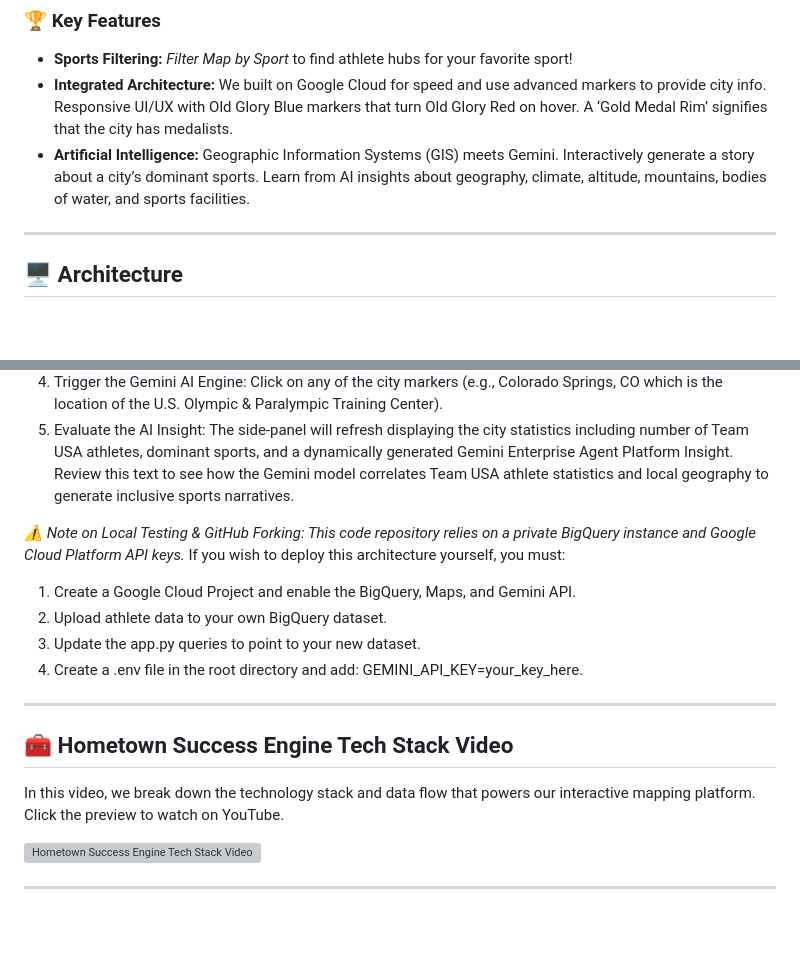
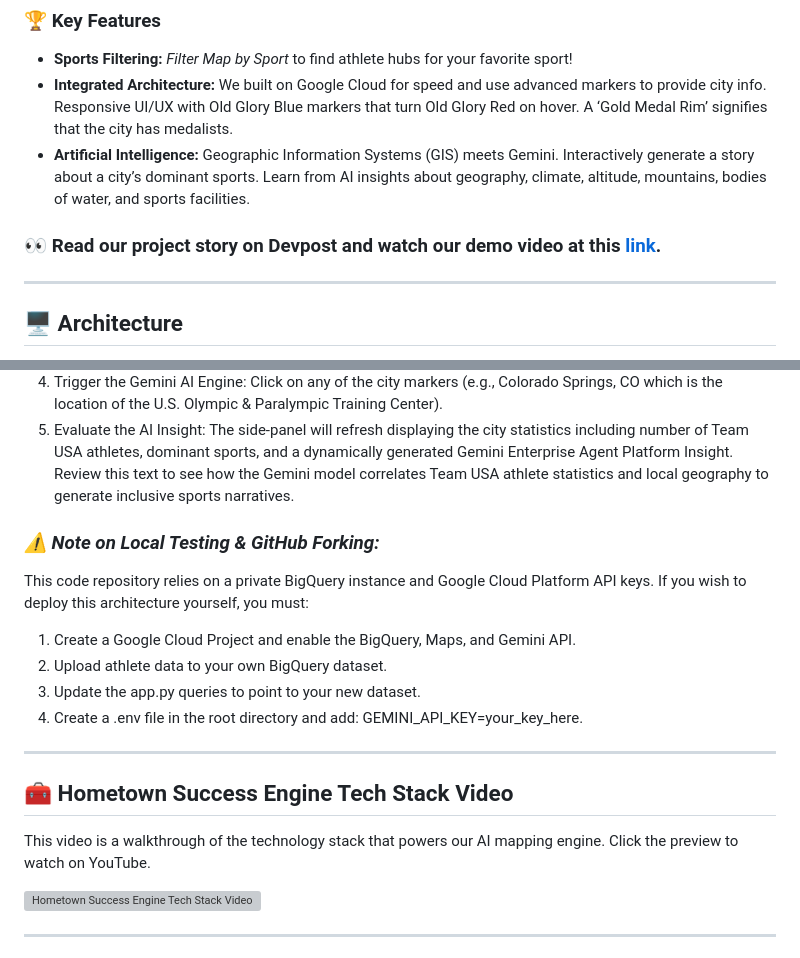
Before and after one commit to r-o-g-e-r-y-a-n-g/hometown-success-engine, a Markdown page: README.md, 2 parts joined by grey strips. Drawn GitHub-style; blank space fills up the shorter version; grey boxes are pictures that could not be loaded.

Commit message:
Updated README with Devpost link which includes demo video.

```diff
--- a/README.md
+++ b/README.md
@@ -16,6 +16,8 @@ Where can we find athletic success? Our project maps 7,800 Team USA athletes acr
 - **Sports Filtering:** *Filter Map by Sport* to find athlete hubs for your favorite sport!
 - **Integrated Architecture:** We built on Google Cloud for speed and use advanced markers to provide city info. Responsive UI/UX with Old Glory Blue markers that turn Old Glory Red on hover. A ‘Gold Medal Rim’ signifies that the city has medalists.
 - **Artificial Intelligence:** Geographic Information Systems (GIS) meets Gemini. Interactively generate a story about a city’s dominant sports. Learn from AI insights about geography, climate, altitude, mountains, bodies of water, and sports facilities.
+
+### 👀 Read our project story on Devpost and watch our demo video at this [link](https://devpost.com/software/hometown-success-engine-for-team-usa-powered-by-gemini).
 
 ---
 
@@ -37,8 +39,8 @@ The best way to evaluate the Hometown Success Engine is via our live deployment,
 5. Evaluate the AI Insight: The side-panel will refresh displaying the city statistics including number of Team USA athletes, dominant sports, and a dynamically generated Gemini Enterprise Agent Platform Insight. Review this text to see how the Gemini model correlates Team USA athlete statistics and local geography to generate inclusive sports narratives.
 
 
-*⚠️ Note on Local Testing & GitHub Forking: This code repository relies on a private BigQuery instance and Google Cloud Platform API keys.*
-If you wish to deploy this architecture yourself, you must:
+### *⚠️ Note on Local Testing & GitHub Forking:*
+This code repository relies on a private BigQuery instance and Google Cloud Platform API keys. If you wish to deploy this architecture yourself, you must:
 1. Create a Google Cloud Project and enable the BigQuery, Maps, and Gemini API.
 2. Upload athlete data to your own BigQuery dataset.
 3. Update the app.py queries to point to your new dataset.
@@ -47,7 +49,7 @@ If you wish to deploy this architecture yourself, you must:
 ---
 
 ## 🧰 Hometown Success Engine Tech Stack Video
-In this video, we break down the technology stack and data flow that powers our interactive mapping platform. Click the preview to watch on YouTube.
+This video is a walkthrough of the technology stack that powers our AI mapping engine. Click the preview to watch on YouTube.
 
 [![Hometown Success Engine Tech Stack Video](https://img.youtube.com/vi/75_8m04yyjE/0.jpg)](https://www.youtube.com/watch?v=75_8m04yyjE)
 
```
